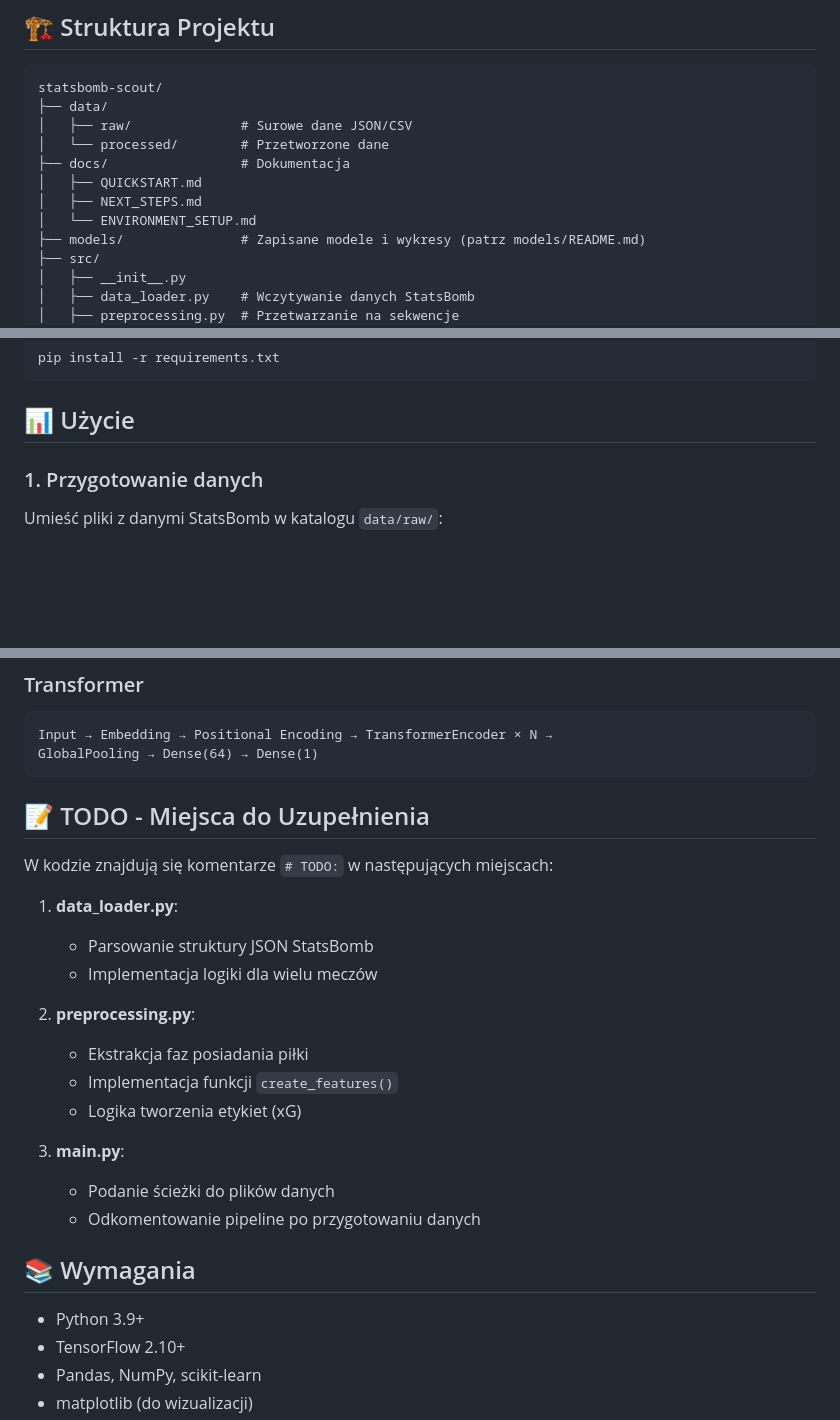
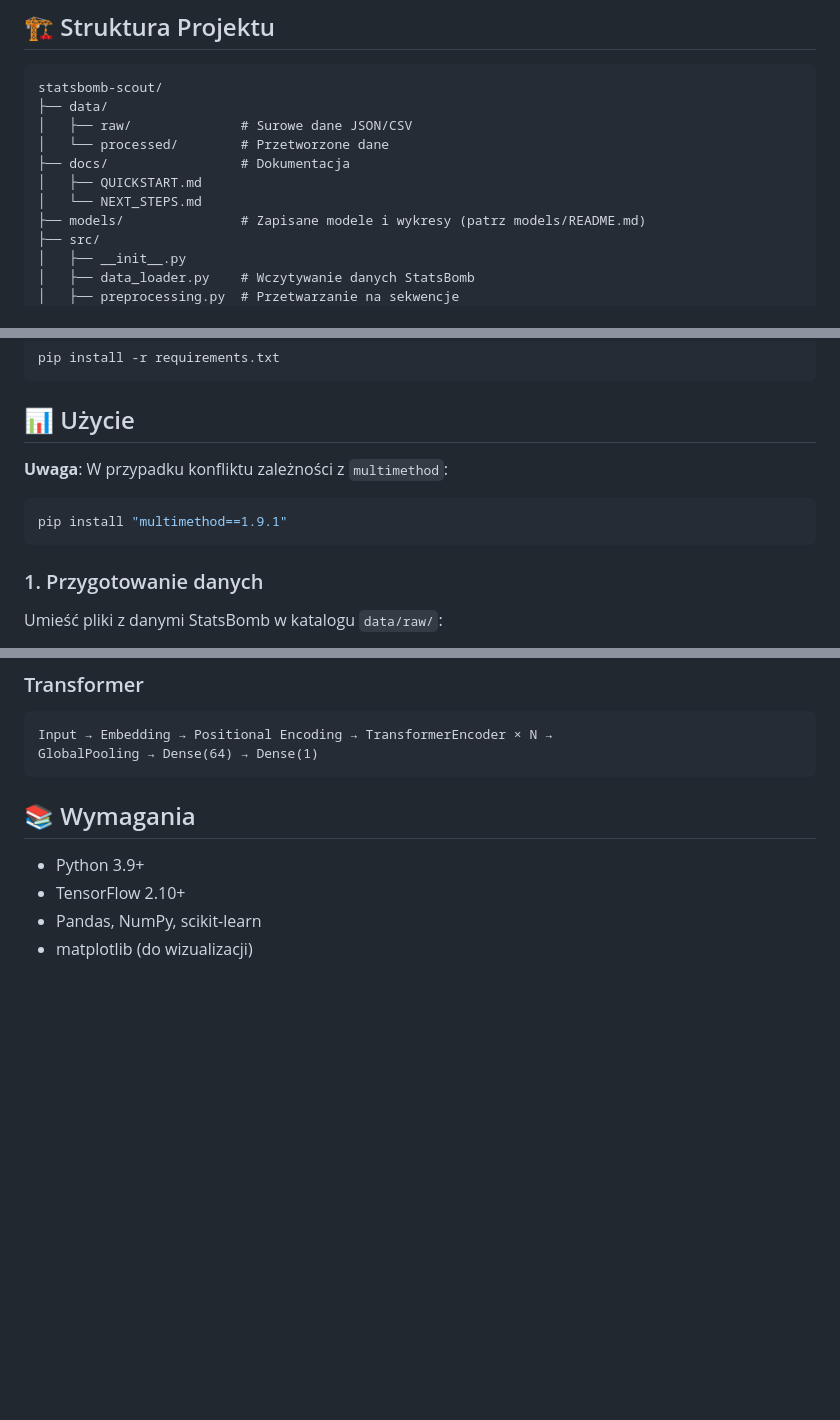
Before and after one commit to tmorcinek/statsbomb-scout, a Markdown page: README.md, 3 parts joined by grey strips. Rendered like a GitHub page; blank space fills up the shorter version.

Commit message:
Update README.md: remove TODO section and clarify dependency installation note

````diff
--- a/README.md
+++ b/README.md
@@ -23,8 +23,7 @@ statsbomb-scout/
 │   └── processed/        # Przetworzone dane
 ├── docs/                 # Dokumentacja
 │   ├── QUICKSTART.md
-│   ├── NEXT_STEPS.md
-│   └── ENVIRONMENT_SETUP.md
+│   └── NEXT_STEPS.md
 ├── models/               # Zapisane modele i wykresy (patrz models/README.md)
 ├── src/
 │   ├── __init__.py
@@ -63,6 +62,11 @@ pip install -r requirements.txt
 ```
 
 ## 📊 Użycie
+**Uwaga**: W przypadku konfliktu zależności z `multimethod`:
+```bash
+pip install "multimethod==1.9.1"
+```
+
 
 ### 1. Przygotowanie danych
 Umieść pliki z danymi StatsBomb w katalogu `data/raw/`:
@@ -142,22 +146,7 @@ Input → Embedding → Positional Encoding → TransformerEncoder × N →
 GlobalPooling → Dense(64) → Dense(1)
 ```
 
-## 📝 TODO - Miejsca do Uzupełnienia
 
-W kodzie znajdują się komentarze `# TODO:` w następujących miejscach:
-
-1. **data_loader.py**:
-   - Parsowanie struktury JSON StatsBomb
-   - Implementacja logiki dla wielu meczów
-
-2. **preprocessing.py**:
-   - Ekstrakcja faz posiadania piłki
-   - Implementacja funkcji `create_features()`
-   - Logika tworzenia etykiet (xG)
-
-3. **main.py**:
-   - Podanie ścieżki do plików danych
-   - Odkomentowanie pipeline po przygotowaniu danych
 
 ## 📚 Wymagania
 
````
Also changed, not shown: docs/ENVIRONMENT_SETUP.md (deleted, +0 -80 lines).
